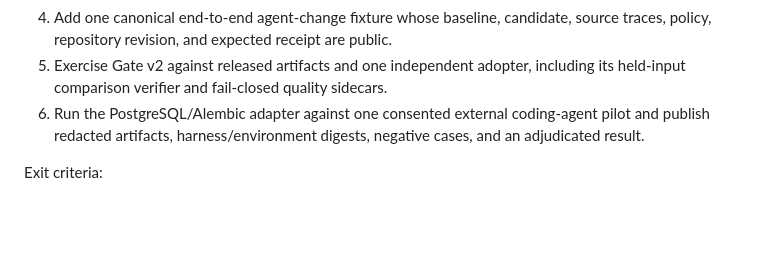
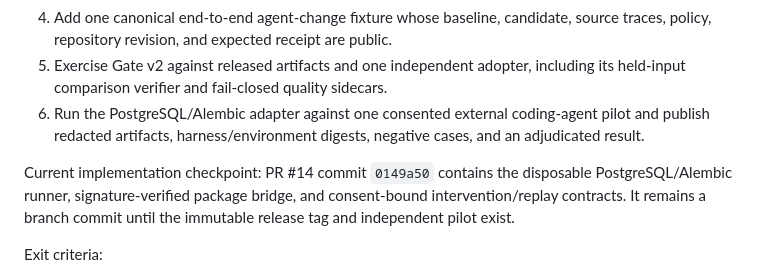
Before and after one commit to kingggg5/awe-tracegate, a Markdown page: docs/roadmap.md, the part around the change. Drawn GitHub-style; blank space fills up the shorter version.

```diff
--- a/docs/roadmap.md
+++ b/docs/roadmap.md
@@ -82,6 +82,11 @@ improvement.
    pilot and publish redacted artifacts, harness/environment digests, negative
    cases, and an adjudicated result.
 
+Current implementation checkpoint: PR #14 commit `0149a50` contains the
+disposable PostgreSQL/Alembic runner, signature-verified package bridge, and
+consent-bound intervention/replay contracts. It remains a branch commit until
+the immutable release tag and independent pilot exist.
+
 Exit criteria:
 
 - identical supported inputs produce byte-identical receipts across supported
```
Also changed, not shown: CHANGELOG.md (+3 -0 lines), README.md (+5 -0 lines).
